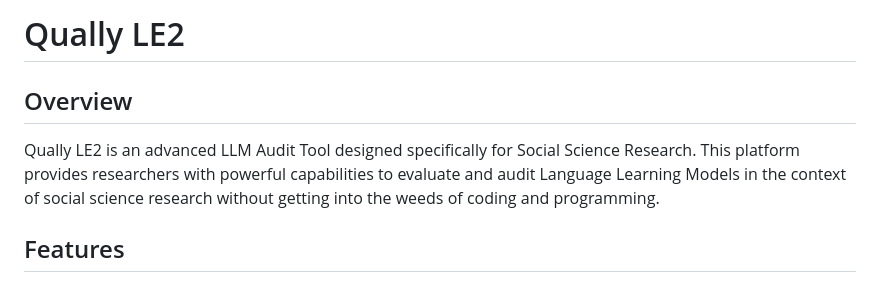
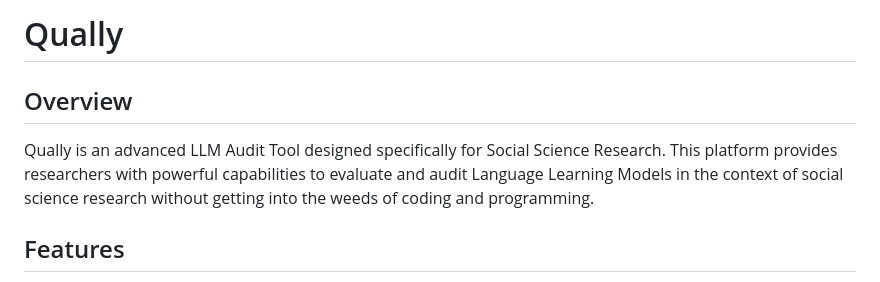
Before and after one commit to kartik0trivedi/Qually, a Markdown page: README.md, the part around the change. Rendered like a GitHub page.

Commit message:
made some changes to the readme.

```diff
--- a/README.md
+++ b/README.md
@@ -1,6 +1,6 @@
-# Qually LE2
+# Qually
 ## Overview
-Qually LE2 is an advanced LLM Audit Tool designed specifically for Social Science Research. This platform provides researchers with powerful capabilities to evaluate and audit Language Learning Models in the context of social science research without getting into the weeds of coding and programming.
+Qually is an advanced LLM Audit Tool designed specifically for Social Science Research. This platform provides researchers with powerful capabilities to evaluate and audit Language Learning Models in the context of social science research without getting into the weeds of coding and programming.
 
 ## Features
 - **Multi-Provider LLM Support**: OpenAI, Anthropic (Claude), Google (Gemini), Mistral, Grok, and DeepSeek
```
